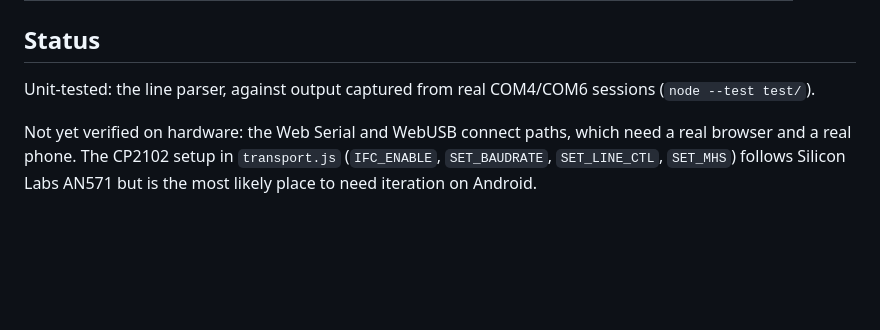
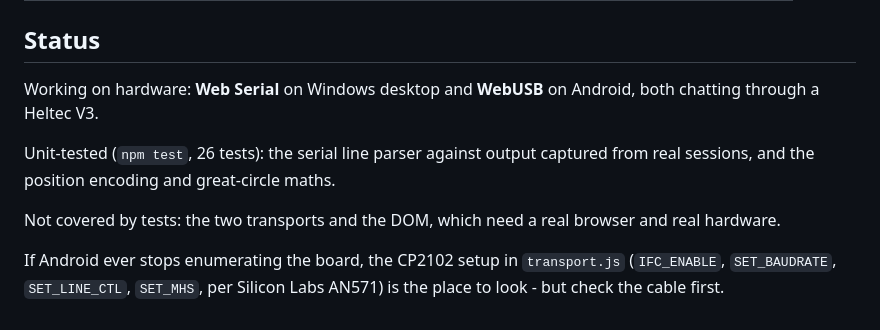
Before and after one commit to ricardobertolin/lora-chat, a Markdown page: docs/README.md, the part around the change. GitHub-like rendering; blank space fills up the shorter version.

Commit message:
Record that both transports and the settings handshake work on hardware

```diff
--- a/docs/README.md
+++ b/docs/README.md
@@ -145,10 +145,15 @@ from the PC - and a USB-C OTG adapter if it is USB-A on the other end.
 
 ## Status
 
-Unit-tested: the line parser, against output captured from real COM4/COM6
-sessions (`node --test test/`).
+Working on hardware: **Web Serial** on Windows desktop and **WebUSB** on
+Android, both chatting through a Heltec V3.
 
-Not yet verified on hardware: the Web Serial and WebUSB connect paths, which
-need a real browser and a real phone. The CP2102 setup in `transport.js`
-(`IFC_ENABLE`, `SET_BAUDRATE`, `SET_LINE_CTL`, `SET_MHS`) follows Silicon Labs
-AN571 but is the most likely place to need iteration on Android.
+Unit-tested (`npm test`, 26 tests): the serial line parser against output
+captured from real sessions, and the position encoding and great-circle maths.
+
+Not covered by tests: the two transports and the DOM, which need a real browser
+and real hardware.
+
+If Android ever stops enumerating the board, the CP2102 setup in `transport.js`
+(`IFC_ENABLE`, `SET_BAUDRATE`, `SET_LINE_CTL`, `SET_MHS`, per Silicon Labs
+AN571) is the place to look - but check the cable first.
```
